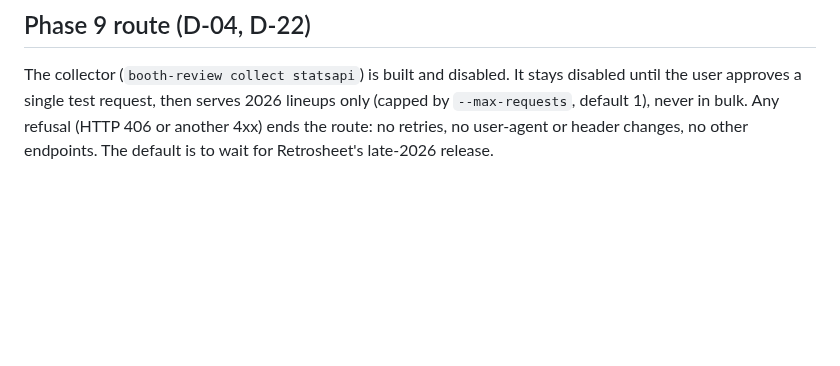
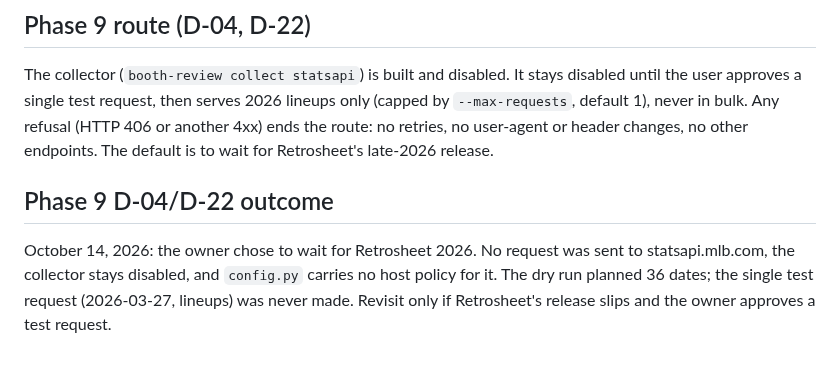
Before and after one commit to benboro/booth-review, a Markdown page: docs/sources/mlb-statsapi.md, the part around the change. GitHub-like rendering; blank space fills up the shorter version.

Commit message:
Record the decision to wait for Retrosheet 2026 instead of testing the Stats API

```diff
--- a/docs/sources/mlb-statsapi.md
+++ b/docs/sources/mlb-statsapi.md
@@ -73,3 +73,12 @@ disabled until the user approves a single test request, then serves 2026 lineups
 only (capped by `--max-requests`, default 1), never in bulk. Any refusal (HTTP 406
 or another 4xx) ends the route: no retries, no user-agent or header changes, no
 other endpoints. The default is to wait for Retrosheet's late-2026 release.
+
+
+## Phase 9 D-04/D-22 outcome
+
+October 14, 2026: the owner chose to wait for Retrosheet 2026. No request was
+sent to statsapi.mlb.com, the collector stays disabled, and `config.py` carries
+no host policy for it. The dry run planned 36 dates; the single test request
+(2026-03-27, lineups) was never made. Revisit only if Retrosheet's release slips
+and the owner approves a test request.
```
